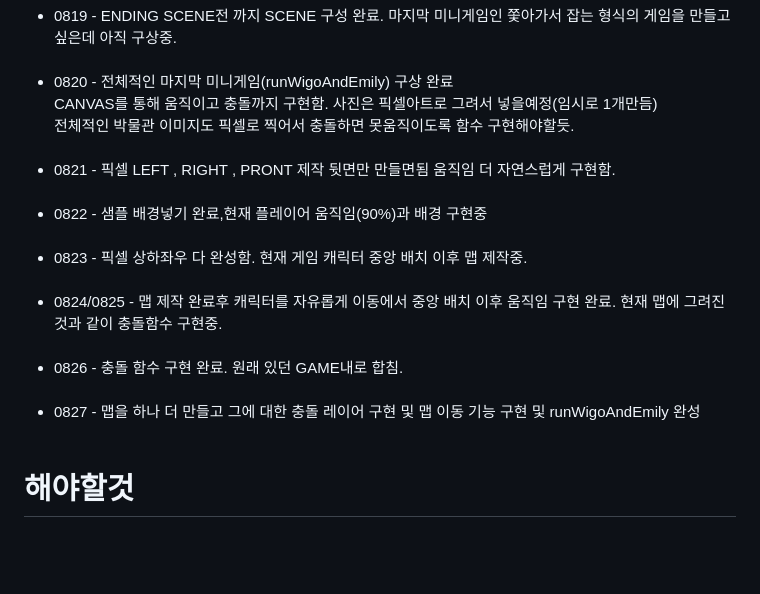
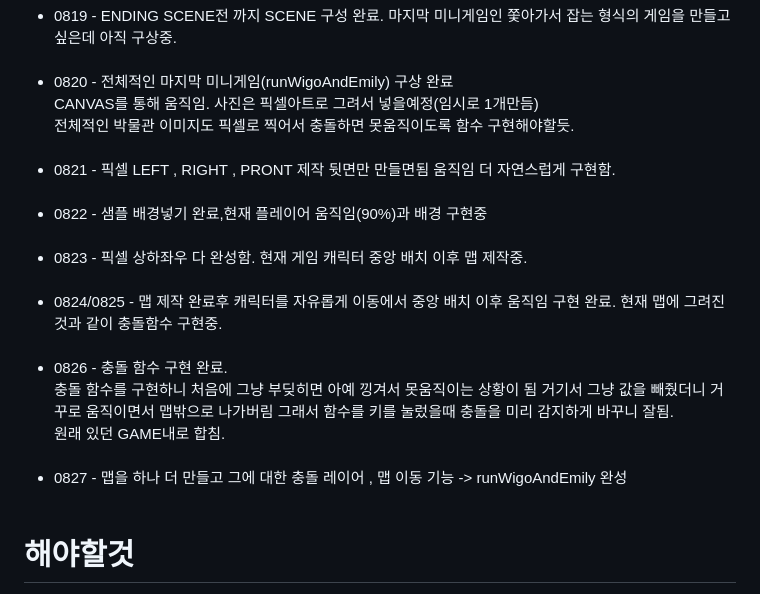
Before and after one commit to pangilK/FINAL_PROJECT, a Markdown page: README.md, the part around the change. Rendered like a GitHub page; blank space fills up the shorter version.

```diff
--- a/README.md
+++ b/README.md
@@ -36,7 +36,7 @@
   <li>0819 - ENDING SCENE전 까지 SCENE 구성 완료. 마지막 미니게임인 쫓아가서 잡는 형식의 게임을 만들고싶은데 아직 구상중.</li><br>
 
   <li>0820 - 전체적인 마지막 미니게임(runWigoAndEmily) 구상 완료<br>
-         CANVAS를 통해 움직이고 충돌까지 구현함. 사진은 픽셀아트로 그려서 넣을예정(임시로 1개만듬) <br>
+         CANVAS를 통해 움직임. 사진은 픽셀아트로 그려서 넣을예정(임시로 1개만듬) <br>
          전체적인 박물관 이미지도 픽셀로 찍어서 충돌하면 못움직이도록 함수 구현해야할듯.<br>
   </li><br>
 
@@ -48,9 +48,11 @@
 
   <li>0824/0825 -  맵 제작 완료후 캐릭터를 자유롭게 이동에서 중앙 배치 이후 움직임 구현 완료. 현재 맵에 그려진것과 같이 충돌함수 구현중. </li><br>
 
-  <li>0826 - 충돌 함수 구현 완료. 원래 있던 GAME내로 합침.</li><br>
+  <li>0826 - 충돌 함수 구현 완료.<br>
+    충돌 함수를 구현하니 처음에 그냥 부딪히면 아예 낑겨서 못움직이는 상황이 됨 거기서 그냥 값을 빼줬더니 거꾸로 움직이면서 맵밖으로 나가버림 그래서 함수를 키를 눌렀을때 충돌을 미리 감지하게 바꾸니 잘됨.<br>
+    원래 있던 GAME내로 합침.</li><br>
 
-  <li>0827 - 맵을 하나 더 만들고 그에 대한 충돌 레이어 구현 및 맵 이동 기능 구현 및 runWigoAndEmily 완성</li><br>
+  <li>0827 - 맵을 하나 더 만들고 그에 대한 충돌 레이어 , 맵 이동 기능 -> runWigoAndEmily 완성</li><br>
 
   </ul>
 
```
